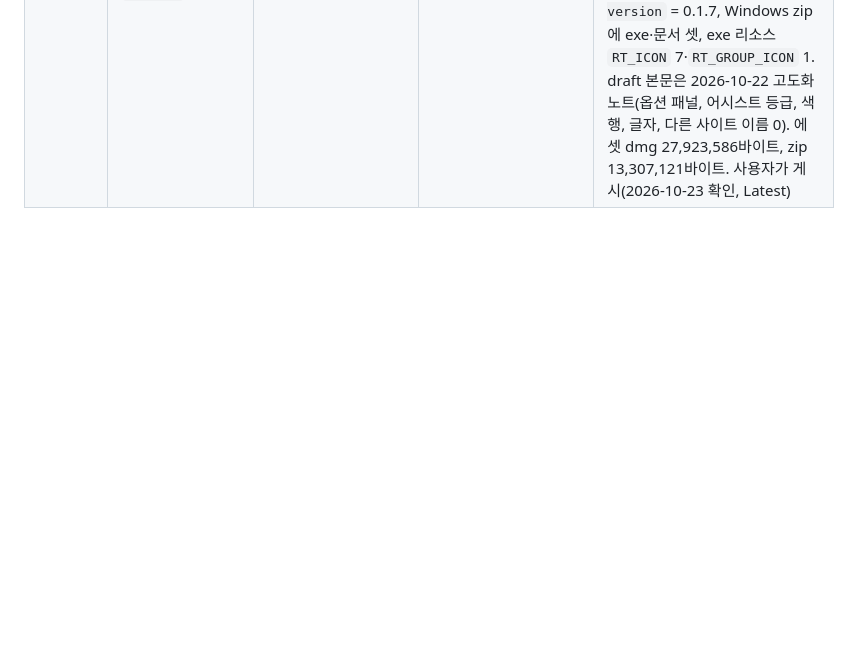
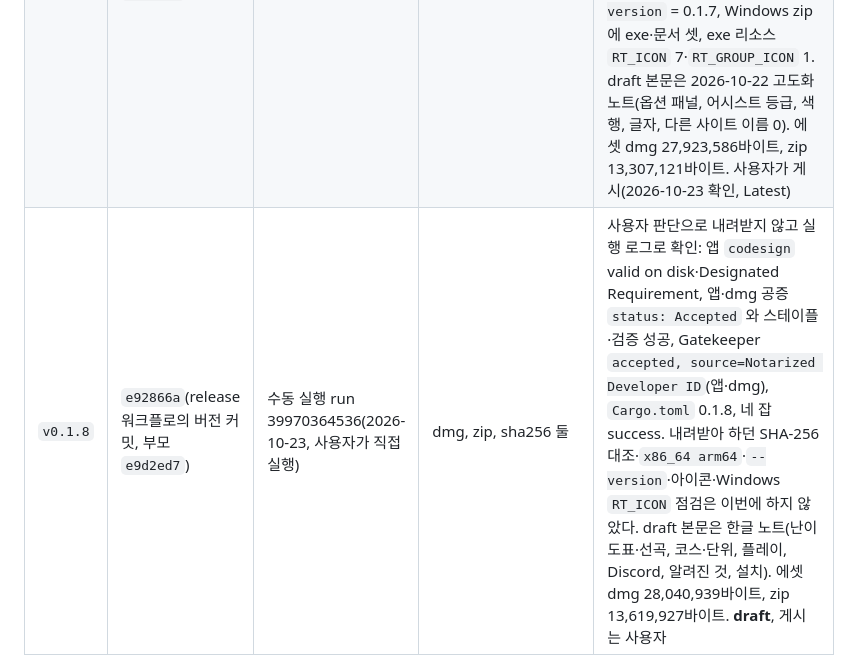
Before and after one commit to B-HS/R-BMS, a Markdown page: docs/ci-release.md, the part around one of its changes. GitHub-like rendering; blank space fills up the shorter version.

```diff
--- a/docs/ci-release.md
+++ b/docs/ci-release.md
@@ -101,4 +101,5 @@
 | `v0.1.5` | `9ee3481`(release 워크플로의 버전 커밋, 부모 `109061c`) | 수동 실행 run 39245774265(2026-10-19) | dmg, zip, sha256 둘 | 메인이 내려받아 확인: SHA-256 일치(둘), dmg·앱 `stapler validate`, Gatekeeper `accepted, source=Notarized Developer ID`(dmg·앱), `codesign --verify --deep --strict`, `syspolicy_check distribution` 통과, `CFBundleShortVersionString` 0.1.5, `CFBundleIconFile` R-BMS(`R-BMS.icns`), `x86_64 arm64`, `rbms-player --version` = 0.1.5, dmg 에 앱·`Applications`·문서 셋, Windows zip 에 exe·문서 셋, exe 리소스 `RT_ICON` 7·`RT_GROUP_ICON` 1. draft 본문은 v0.1.4 대비 노트(다른 사이트 이름 0). 에셋 dmg 27,136,494바이트, zip 12,928,385바이트. **draft**, 게시는 사용자 |
 | `v0.1.6` | `2bb868b`(release 워크플로의 버전 커밋, 부모 `eb2f238`) | 수동 실행 run 39318721794(2026-10-20) | dmg, zip, sha256 둘 | 메인이 내려받아 확인: SHA-256 일치(둘), dmg·앱 `stapler validate`, Gatekeeper `accepted, source=Notarized Developer ID`(dmg·앱), `codesign --verify --deep --strict`, `syspolicy_check distribution` 통과, `CFBundleShortVersionString` 0.1.6, `CFBundleIconFile` R-BMS(`R-BMS.icns`), `x86_64 arm64`, `rbms-player --version` = 0.1.6, dmg 에 앱·`Applications`·문서 셋, Windows zip 에 exe·문서 셋, exe 리소스 `RT_ICON` 7·`RT_GROUP_ICON` 1. draft 본문은 v0.1.5 대비 노트(판별 trace·과거 판 채우기, 다른 사이트 이름 0). 에셋 dmg 27,351,327바이트, zip 13,032,424바이트. **draft**, 게시는 사용자 |
 | `v0.1.7` | `d438294`(release 워크플로의 버전 커밋, 부모 `994def3`) | 수동 실행 run 39812316178(2026-10-23, 사용자가 직접 실행) | dmg, zip, sha256 둘 | 메인이 내려받아 확인: SHA-256 일치(둘), dmg·앱 `stapler validate`, Gatekeeper `accepted, source=Notarized Developer ID`(dmg·앱), `codesign --verify --deep --strict`, `syspolicy_check distribution` 통과, `CFBundleShortVersionString` 0.1.7, `CFBundleIconFile` R-BMS(`R-BMS.icns`), `x86_64 arm64`, `rbms-player --version` = 0.1.7, Windows zip 에 exe·문서 셋, exe 리소스 `RT_ICON` 7·`RT_GROUP_ICON` 1. draft 본문은 2026-10-22 고도화 노트(옵션 패널, 어시스트 등급, 색 행, 글자, 다른 사이트 이름 0). 에셋 dmg 27,923,586바이트, zip 13,307,121바이트. 사용자가 게시(2026-10-23 확인, Latest) |
+| `v0.1.8` | `e92866a`(release 워크플로의 버전 커밋, 부모 `e9d2ed7`) | 수동 실행 run 39970364536(2026-10-23, 사용자가 직접 실행) | dmg, zip, sha256 둘 | 사용자 판단으로 내려받지 않고 실행 로그로 확인: 앱 `codesign` valid on disk·Designated Requirement, 앱·dmg 공증 `status: Accepted` 와 스테이플·검증 성공, Gatekeeper `accepted, source=Notarized Developer ID`(앱·dmg), `Cargo.toml` 0.1.8, 네 잡 success. 내려받아 하던 SHA-256 대조·`x86_64 arm64`·`--version`·아이콘·Windows `RT_ICON` 점검은 이번에 하지 않았다. draft 본문은 한글 노트(난이도표·선곡, 코스·단위, 플레이, Discord, 알려진 것, 설치). 에셋 dmg 28,040,939바이트, zip 13,619,927바이트. **draft**, 게시는 사용자 |
 
```
Also changed, not shown: other parts of docs/ci-release.md (+1 -1 lines).
